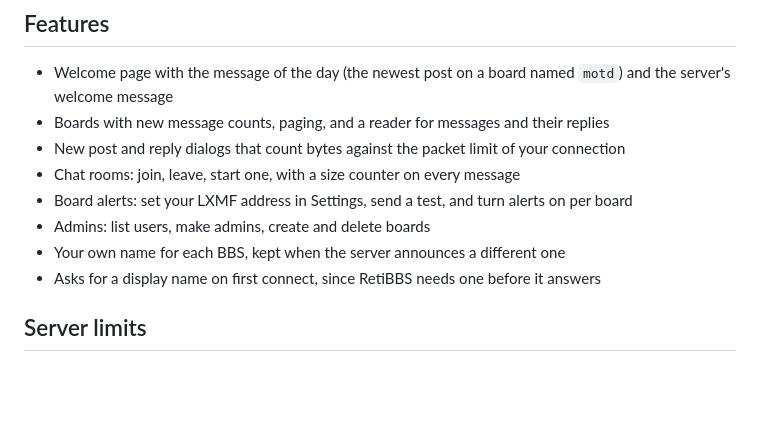
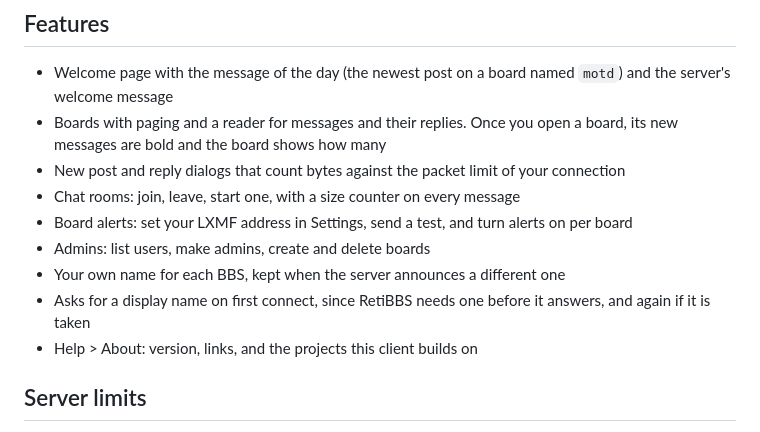
Before and after one commit to mleo40/retibbs_client, a Markdown page: README.md, the part around one of its changes. Rendered like a GitHub page; blank space fills up the shorter version.

```diff
--- a/README.md
+++ b/README.md
@@ -44,13 +44,15 @@ Settings, with the address for board alerts:
 
 - Welcome page with the message of the day (the newest post on a board named `motd`) and the server's welcome
   message
-- Boards with new message counts, paging, and a reader for messages and their replies
+- Boards with paging and a reader for messages and their replies. Once you open a board, its new messages are bold
+  and the board shows how many
 - New post and reply dialogs that count bytes against the packet limit of your connection
 - Chat rooms: join, leave, start one, with a size counter on every message
 - Board alerts: set your LXMF address in Settings, send a test, and turn alerts on per board
 - Admins: list users, make admins, create and delete boards
 - Your own name for each BBS, kept when the server announces a different one
-- Asks for a display name on first connect, since RetiBBS needs one before it answers
+- Asks for a display name on first connect, since RetiBBS needs one before it answers, and again if it is taken
+- Help > About: version, links, and the projects this client builds on
 
 ## Server limits
 
```
Also changed, not shown: other parts of README.md (+15 -4 lines), docs/about.png (added), 1 other file.
